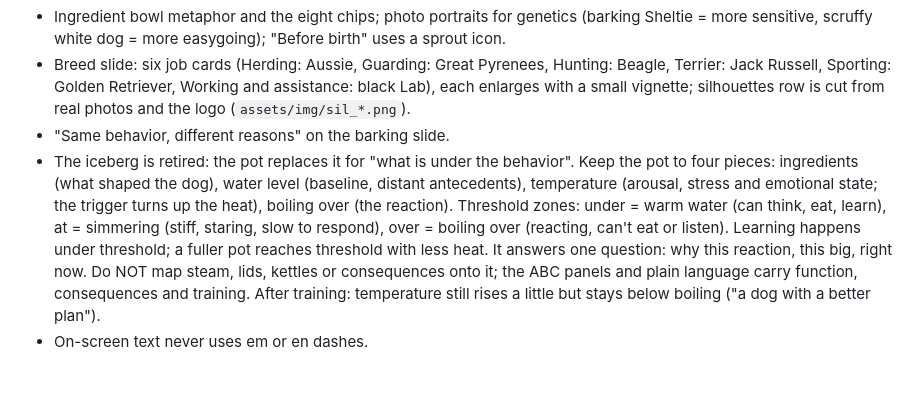
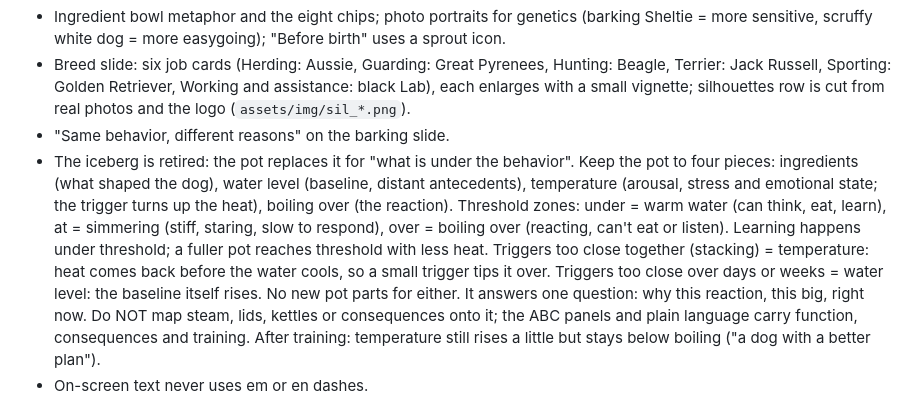
Before and after one commit to mikecavallo/CAD-slides, a Markdown page: CLAUDE.md, the part around the change. Rendered like a GitHub page; blank space fills up the shorter version.

Commit message:
CLAUDE.md: stacking vs long-term stress on the pot
Co-Authored-By: Claude Opus 5.5 <noreply@anthropic.com>
Claude-Session: https://claude.ai/code/session_01AdyTPRP8ptNC3E1qdqq5m9

```diff
--- a/CLAUDE.md
+++ b/CLAUDE.md
@@ -123,7 +123,9 @@ pipeline). This file records the state, decisions and working agreements from ea
   (what shaped the dog), water level (baseline, distant antecedents), temperature (arousal, stress and emotional state;
   the trigger turns up the heat), boiling over (the reaction). Threshold
   zones: under = warm water (can think, eat, learn), at = simmering (stiff, staring, slow to respond), over = boiling over
-  (reacting, can't eat or listen). Learning happens under threshold; a fuller pot reaches threshold with less heat. It answers one question: why
+  (reacting, can't eat or listen). Learning happens under threshold; a fuller pot reaches threshold with less heat.
+  Triggers too close together (stacking) = temperature: heat comes back before the water cools, so a small trigger tips
+  it over. Triggers too close over days or weeks = water level: the baseline itself rises. No new pot parts for either. It answers one question: why
   this reaction, this big, right now. Do NOT map steam, lids, kettles or consequences onto it; the ABC panels and plain
   language carry function, consequences and training. After training: temperature still rises a little but stays
   below boiling ("a dog with a better plan").
```
